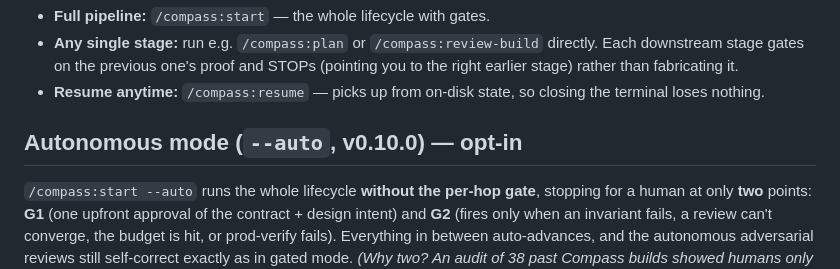
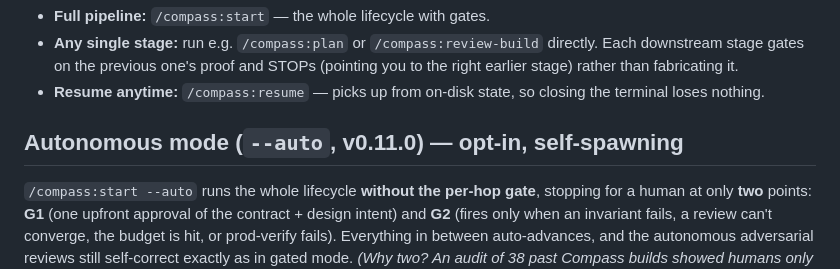
Before and after one commit to Rishi4792/compass, a Markdown page: README.md, the part around the change. Drawn GitHub-style.

Commit message:
docs: README autonomous-mode heading → v0.11.0 (self-spawning)
Co-Authored-By: Claude Opus 4.8 (1M context) <noreply@anthropic.com>

```diff
--- a/README.md
+++ b/README.md
@@ -92,7 +92,7 @@ Then `/compass:start` to run the full lifecycle, or invoke any stage by name (`/
 - **Any single stage:** run e.g. `/compass:plan` or `/compass:review-build` directly. Each downstream stage gates on the previous one's proof and STOPs (pointing you to the right earlier stage) rather than fabricating it.
 - **Resume anytime:** `/compass:resume` — picks up from on-disk state, so closing the terminal loses nothing.
 
-## Autonomous mode (`--auto`, v0.10.0) — opt-in
+## Autonomous mode (`--auto`, v0.11.0) — opt-in, self-spawning
 `/compass:start --auto` runs the whole lifecycle **without the per-hop gate**, stopping for a human at only **two** points: **G1** (one upfront approval of the contract + design intent) and **G2** (fires only when an invariant fails, a review can't converge, the budget is hit, or prod-verify fails). Everything in between auto-advances, and the autonomous adversarial reviews still self-correct exactly as in gated mode. *(Why two? An audit of 38 past Compass builds showed humans only ever changed direction at those two kinds of moment — taste/strategy, and "ship despite a miss" — while the reviews caught all mechanical correctness on their own.)*
 
 It's bounded by a **mandatory measurable budget** (`--auto` refuses to start without one): wall-clock seconds + max-sessions + max-stages (defaults 1h / 6 / 40), enforced cumulatively. When context runs low it **auto-spawns a fresh session** (`/compass:resume <slug> --auto`) — at *any* stage (v0.11) — and continues with no human, guarded so it can never bypass a gate, run two sessions at once, or exceed the budget. The runaway ceiling is proven to hold across **real separate spawned processes** (INV-HALT), so the chain cannot exceed the budget regardless of what it launches — the explicit guard against an autonomous loop running away. Default (no flag) behavior is unchanged.
```
